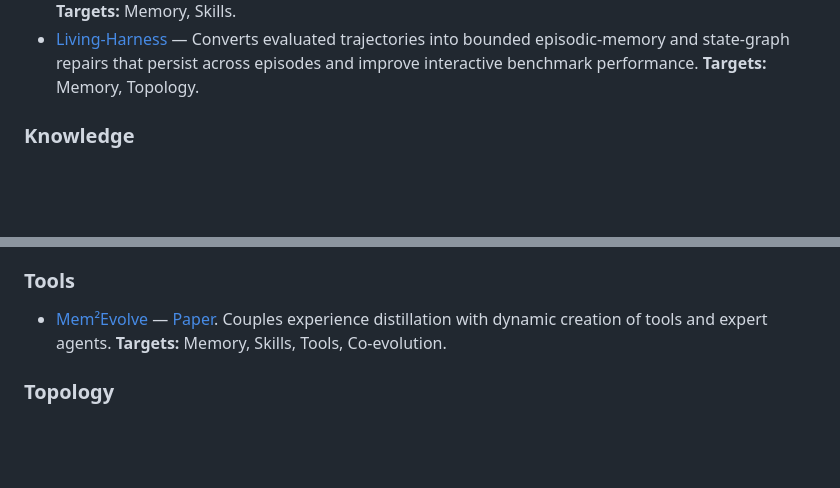
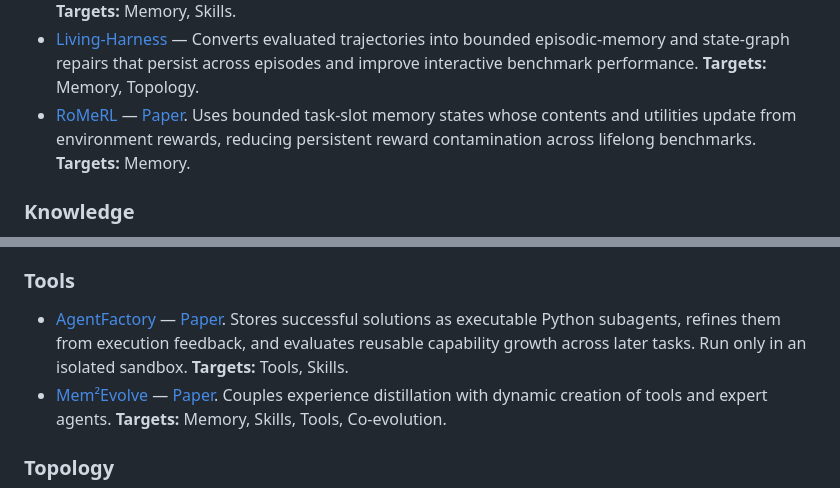
Before and after one commit to YuxingLu613/awesome-agentic-evolution, a Markdown page: README.md, 2 parts joined by grey strips. Drawn GitHub-style; blank space fills up the shorter version.

```diff
--- a/README.md
+++ b/README.md
@@ -132,6 +132,11 @@ attached to the same entry instead of being counted again.
   trajectories into bounded episodic-memory and state-graph repairs that
   persist across episodes and improve interactive benchmark performance.
   **Targets:** Memory, Topology.
+- [RoMeRL](https://github.com/YOUNG-fnxm/RoMeRL) —
+  [Paper](https://arxiv.org/abs/2608.02508). Uses bounded task-slot memory
+  states whose contents and utilities update from environment rewards,
+  reducing persistent reward contamination across lifelong benchmarks.
+  **Targets:** Memory.
 
 ### Knowledge
 
@@ -168,6 +173,12 @@ attached to the same entry instead of being counted again.
 
 ### Tools
 
+- [AgentFactory](https://github.com/zzatpku/AgentFactory) —
+  [Paper](https://aclanthology.org/2026.acl-demo.81/). Stores successful
+  solutions as executable Python subagents, refines them from execution
+  feedback, and evaluates reusable capability growth across later tasks. Run
+  only in an isolated sandbox.
+  **Targets:** Tools, Skills.
 - [Mem²Evolve](https://buaa-irip-llm.github.io/Mem2Evolve/) — [Paper](https://arxiv.org/abs/2604.10923).
   Couples experience distillation with dynamic creation of tools and expert
   agents.
```
Also changed, not shown: other parts of README.md (+1 -1 lines), CHANGELOG.md (+9 -0 lines).
